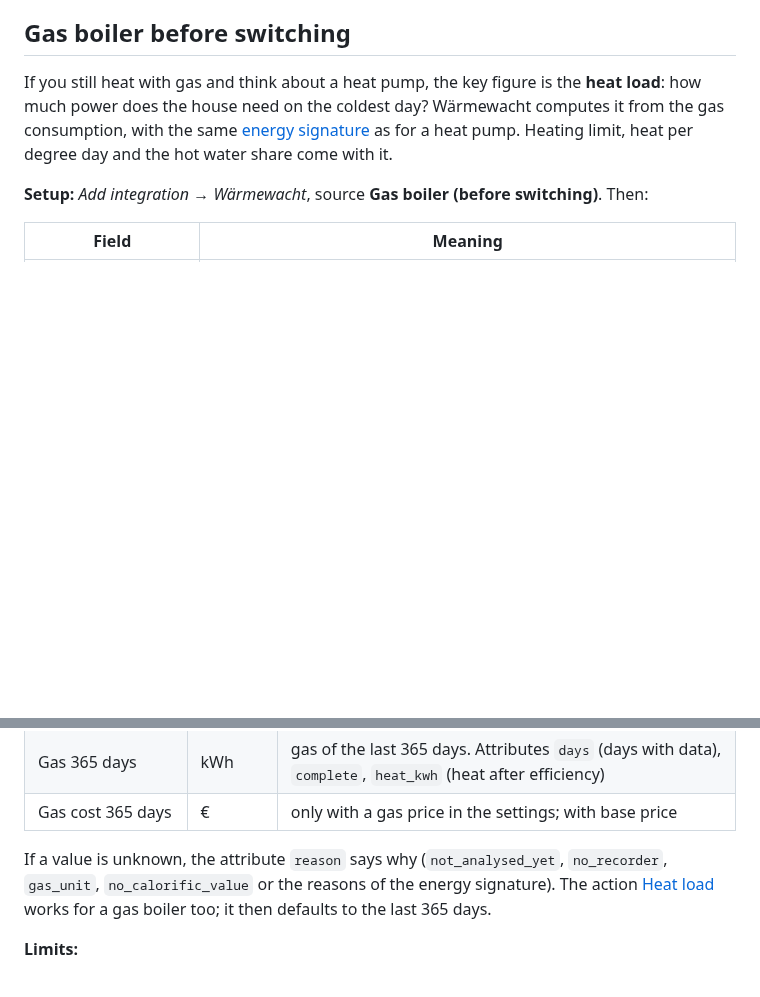
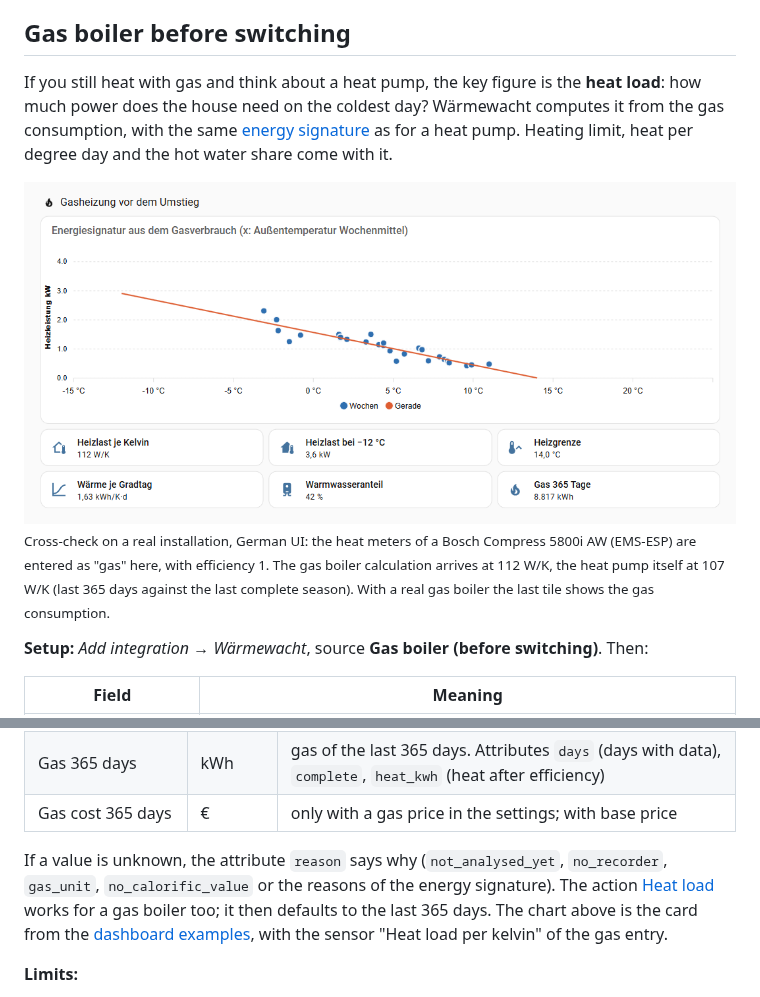
Before and after one commit to waermewacht/integration, a Markdown page: README.en.md, 2 parts joined by grey strips. Drawn GitHub-style; pictures changed too: assets/screenshots/gasheizung.png (added); blank space fills up the shorter version.

```diff
--- a/README.en.md
+++ b/README.en.md
@@ -236,6 +236,10 @@ If a template learns a new signal in an update (e.g. the hot water temperature),
 
 If you still heat with gas and think about a heat pump, the key figure is the **heat load**: how much power does the house need on the coldest day? Wärmewacht computes it from the gas consumption, with the same [energy signature](#performance-curve-and-heat-load) as for a heat pump. Heating limit, heat per degree day and the hot water share come with it.
 
+<img src="https://raw.githubusercontent.com/waermewacht/integration/main/assets/screenshots/gasheizung.png" alt="Energy signature from the consumption with weekly points and the line, below heat load per kelvin, heat load at −12 °C, heating limit, heat per degree day, hot water share and consumption of the last 365 days" width="720">
+
+<sub>Cross-check on a real installation, German UI: the heat meters of a Bosch Compress 5800i AW (EMS-ESP) are entered as "gas" here, with efficiency 1. The gas boiler calculation arrives at 112 W/K, the heat pump itself at 107 W/K (last 365 days against the last complete season). With a real gas boiler the last tile shows the gas consumption.</sub>
+
 **Setup:** *Add integration → Wärmewacht*, source **Gas boiler (before switching)**. Then:
 
 | Field | Meaning |
@@ -265,7 +269,7 @@ The counters need long-term statistics (state class `total` or `total_increasing
 | Gas 365 days | kWh | gas of the last 365 days. Attributes `days` (days with data), `complete`, `heat_kwh` (heat after efficiency) |
 | Gas cost 365 days | € | only with a gas price in the settings; with base price |
 
-If a value is unknown, the attribute `reason` says why (`not_analysed_yet`, `no_recorder`, `gas_unit`, `no_calorific_value` or the reasons of the energy signature). The action [Heat load](#heat-load) works for a gas boiler too; it then defaults to the last 365 days.
+If a value is unknown, the attribute `reason` says why (`not_analysed_yet`, `no_recorder`, `gas_unit`, `no_calorific_value` or the reasons of the energy signature). The action [Heat load](#heat-load) works for a gas boiler too; it then defaults to the last 365 days. The chart above is the card from the [dashboard examples](#performance-curve-and-energy-signature), with the sensor "Heat load per kelvin" of the gas entry.
 
 **Limits:**
 
```
Also changed, not shown: CHANGELOG.md (+4 -0 lines), README.md (+5 -1 lines).
